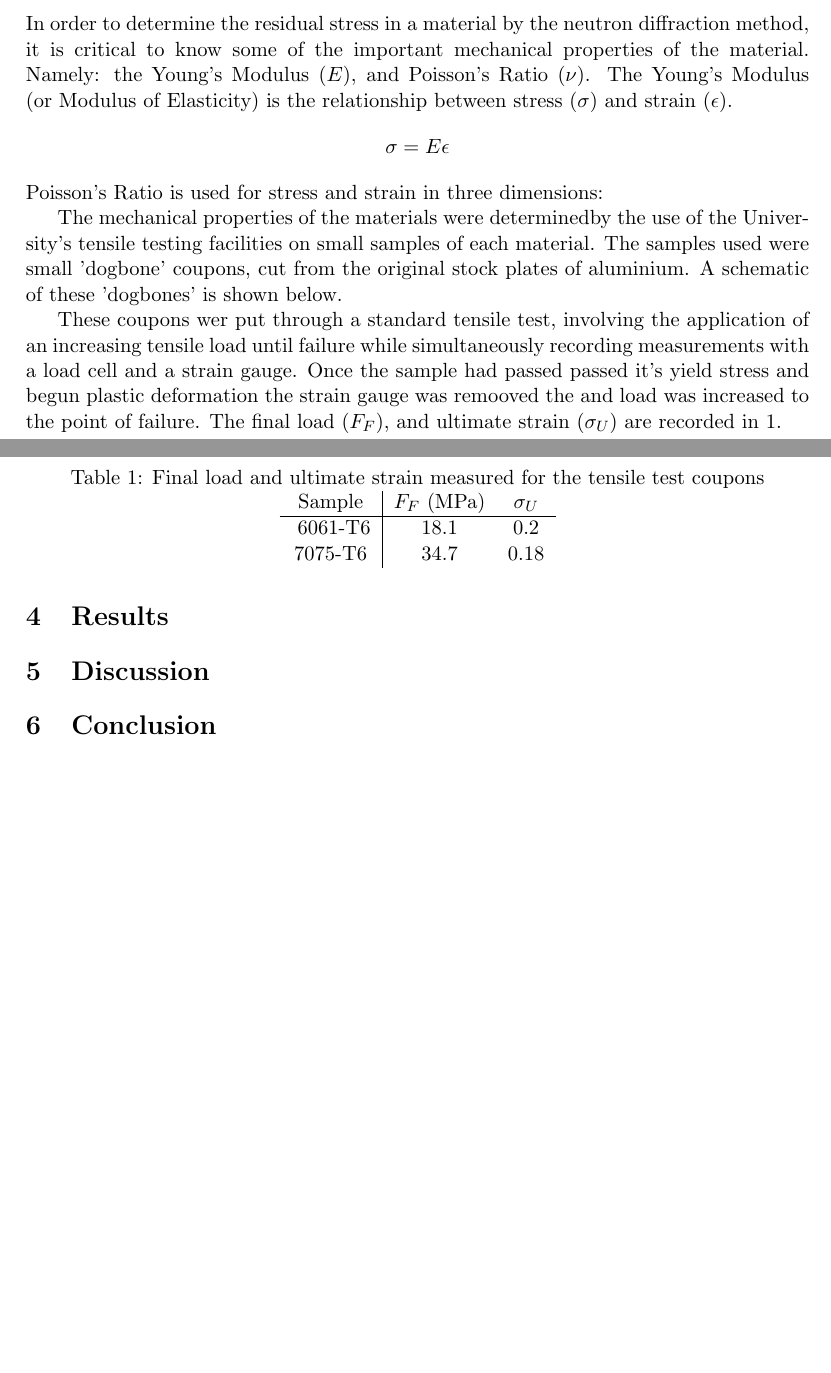
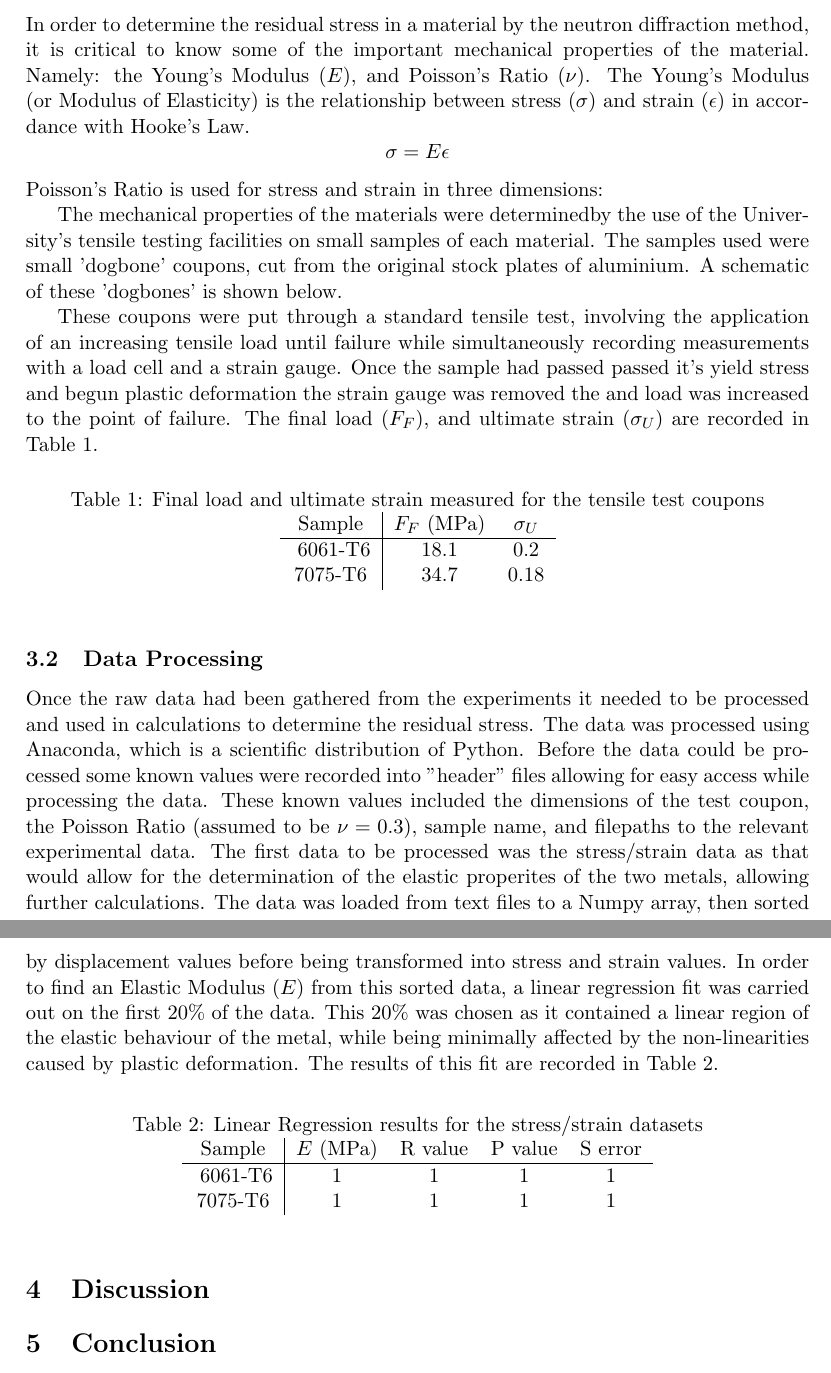
Before and after one commit to FelixGifford/mech2420-report, a LaTeX document (report.tex): two parts of pages 1 and 2 of 2 before the commit and two parts of pages 2 and 3 of 3 after it, joined at a grey line, cut so that both start at the same text, the shorter picture padded with empty space. Compiled offline with pdfLaTeX.

Commit message:
Added strain diffractometry

```diff
--- a/report.tex
+++ b/report.tex
@@ -27,13 +36,13 @@
 \section{Experimental Details}
 \subsection{Testing of Mechanical Properties}
-In order to determine the residual stress in a material by the neutron diffraction method, it is critical to know some of the important mechanical properties of the material. Namely: the Young's Modulus ($E$), and Poisson's Ratio ($\nu$). The Young's Modulus (or Modulus of Elasticity) is the relationship between stress ($\sigma$) and strain ($\epsilon$).
+In order to determine the residual stress in a material by the neutron diffraction method, it is critical to know some of the important mechanical properties of the material. Namely: the Young's Modulus ($E$), and Poisson's Ratio ($\nu$). The Young's Modulus (or Modulus of Elasticity) is the relationship between stress ($\sigma$) and strain ($\epsilon$) in accordance with Hooke's Law.
 $$\sigma = E\epsilon$$
 Poisson's Ratio is used for stress and strain in three dimensions:
 
 The mechanical properties of the materials were determinedby the use of the University's tensile testing facilities on small samples of each material. The samples used were small 'dogbone' coupons, cut from the original stock plates of aluminium. A schematic of these 'dogbones' is shown below.
 
-These coupons wer put through a standard tensile test, involving the application of an increasing tensile load until failure while simultaneously recording measurements with a load cell and a strain gauge. Once the sample had passed passed it's yield stress and begun plastic deformation the strain gauge was remooved the and load was increased to the point of failure. The final load ($F_F$), and ultimate strain ($\sigma_U$) are recorded in \ref{tab:a}.
-\begin{table}
+These coupons were put through a standard tensile test, involving the application of an increasing tensile load until failure while simultaneously recording measurements with a load cell and a strain gauge. Once the sample had passed passed it's yield stress and begun plastic deformation the strain gauge was removed the and load was increased to the point of failure. The final load ($F_F$), and ultimate strain ($\sigma_U$) are recorded in Table \ref{tab:a}.
+\begin{table}[h]
 	\centering
 	\caption{Final load and ultimate strain measured for the tensile test coupons}\label{tab:a}
 	\begin{tabular}[c]{c | c c}
@@ -42,7 +51,22 @@ These coupons wer put through a standard tensile test, involving the application
 	7075-T6 & 34.7 & 0.18 \\
 	\end{tabular}
 \end{table}
-\section{Results}
+
+\subsection{Data Processing}
+Once the raw data had been gathered from the experiments it needed to be processed and used in calculations to determine the residual stress. The data was processed using Anaconda, which is a scientific distribution of Python.
+Before the data could be processed some known values were recorded into "header" files allowing for easy access while processing the data. These known values included the dimensions of the test coupon, the Poisson Ratio (assumed to be $\nu = 0.3$), sample name, and filepaths to the relevant experimental data.
+The first data to be processed was the stress/strain data as that would allow for the determination of the elastic properites of the two metals, allowing further calculations. The data was loaded from text files to a Numpy array, then sorted by displacement values before being transformed into stress and strain values.
+In order to find an Elastic Modulus ($E$) from this sorted data, a linear regression fit was carried out on the first 20\% of the data. This 20\% was chosen as it contained a linear region of the elastic behaviour of the metal, while being minimally affected by the non-linearities caused by plastic deformation. The results of this fit are recorded in Table \ref{tab:b}.
+\begin{table}[h]
+	\centering
+	\caption{Linear Regression results for the stress/strain datasets}\label{tab:b}
+	\begin{tabular}[c]{c | c c c c}
+	Sample & $E$ (\si{\mega\pascal}) & R value & P value & S error \\ \hline\
+	6061-T6 & 1 & 1 & 1 & 1 \\
+	7075-T6 & 1 & 1 & 1 & 1 \\
+	\end{tabular}
+\end{table}
+
 \section{Discussion}
 \section{Conclusion}
 \section{References}
```
Also changed, not shown: data/6061.dat (added, +7 -0 lines), report.pdf, report.tex (9 more changed lines), 6 other files.
